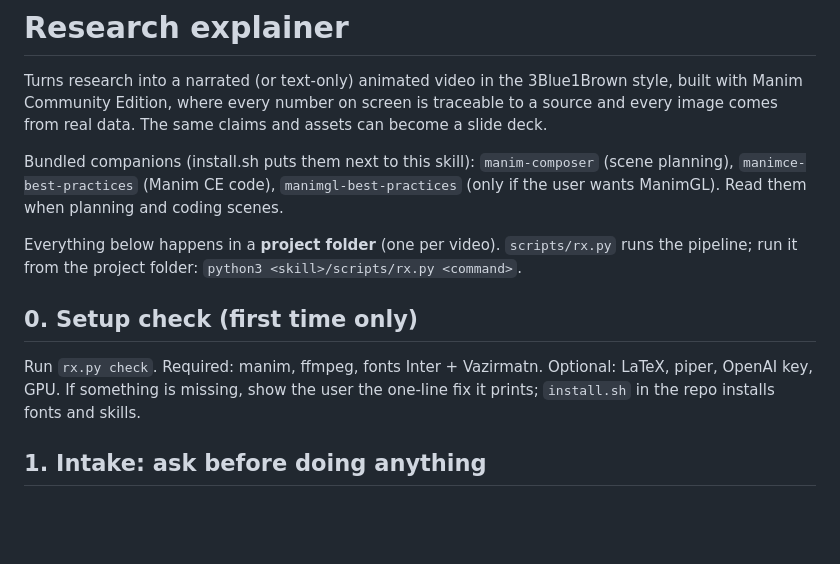
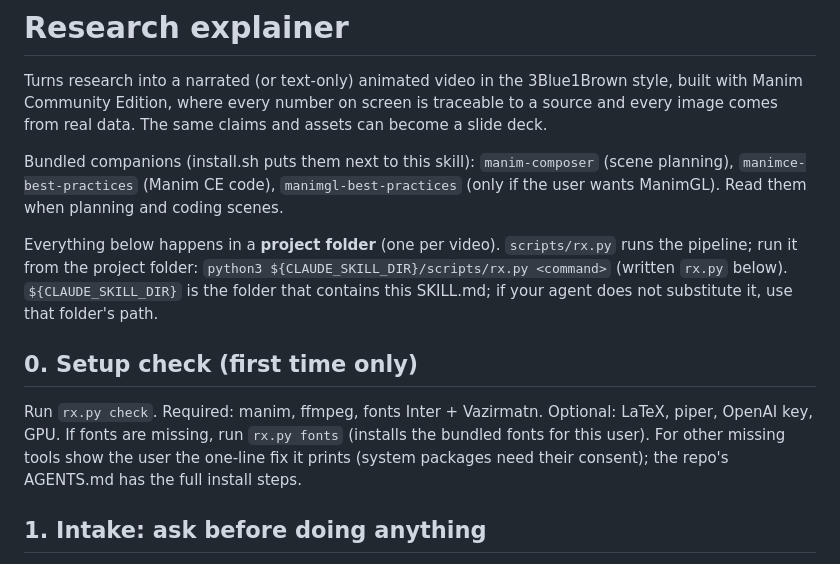
Before and after one commit to sepi2p/research-explainer-skill, a Markdown page: skills/research-explainer/SKILL.md, the part around the change. Rendered like a GitHub page; blank space fills up the shorter version.

```diff
--- a/skills/research-explainer/SKILL.md
+++ b/skills/research-explainer/SKILL.md
@@ -18,12 +18,14 @@ Bundled companions (install.sh puts them next to this skill): `manim-composer` (
 (Manim CE code), `manimgl-best-practices` (only if the user wants ManimGL). Read them when planning and coding scenes.
 
 Everything below happens in a **project folder** (one per video). `scripts/rx.py` runs the pipeline; run it from the
-project folder: `python3 <skill>/scripts/rx.py <command>`.
+project folder: `python3 ${CLAUDE_SKILL_DIR}/scripts/rx.py <command>` (written `rx.py` below). `${CLAUDE_SKILL_DIR}` is the
+folder that contains this SKILL.md; if your agent does not substitute it, use that folder's path.
 
 ## 0. Setup check (first time only)
 
-Run `rx.py check`. Required: manim, ffmpeg, fonts Inter + Vazirmatn. Optional: LaTeX, piper, OpenAI key, GPU. If something
-is missing, show the user the one-line fix it prints; `install.sh` in the repo installs fonts and skills.
+Run `rx.py check`. Required: manim, ffmpeg, fonts Inter + Vazirmatn. Optional: LaTeX, piper, OpenAI key, GPU. If fonts
+are missing, run `rx.py fonts` (installs the bundled fonts for this user). For other missing tools show the user the one-line
+fix it prints (system packages need their consent); the repo's AGENTS.md has the full install steps.
 
 ## 1. Intake: ask before doing anything
 
```
Also changed, not shown: AGENTS.md (added, +58 -0 lines), README.fa.md (added, +141 -0 lines), README.md (+98 -34 lines), .claude-plugin/icon.png (added), docs/demo_en.png (added), docs/demo_fa.png (added), 4 other files.
